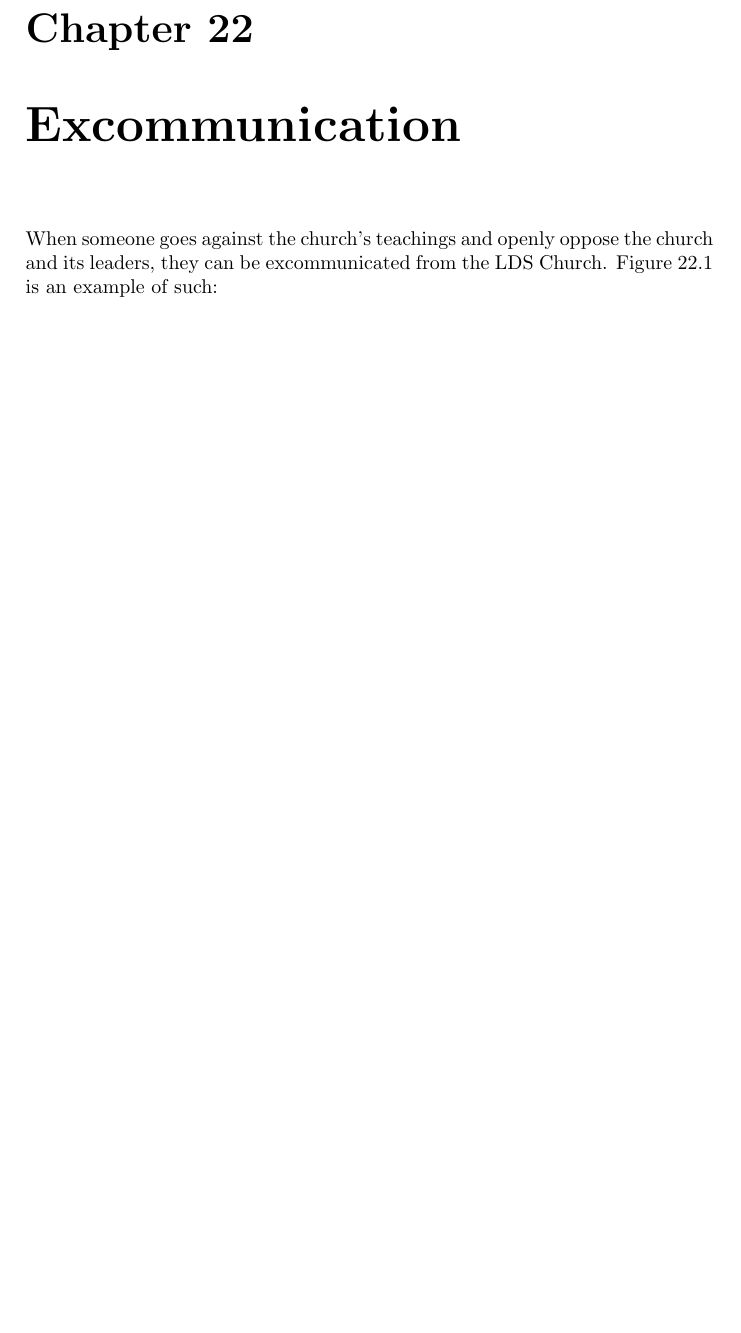
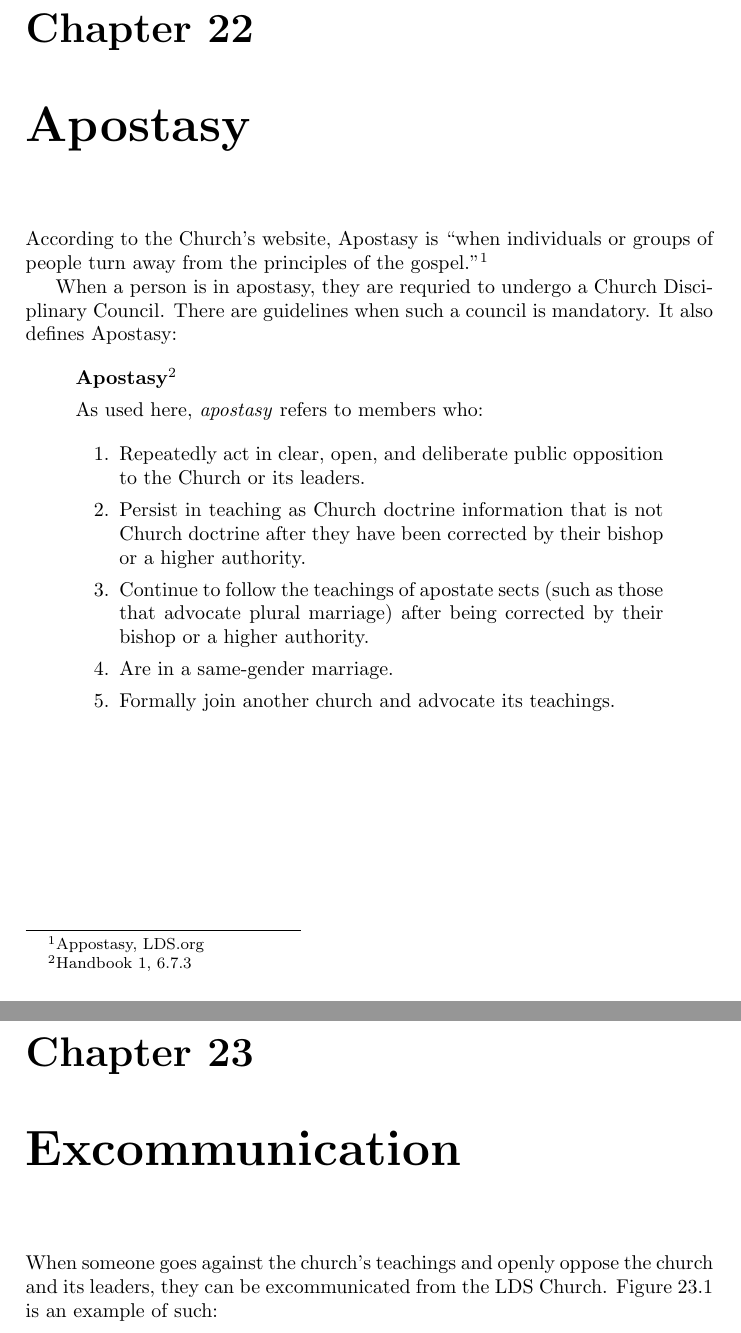
Before and after one commit to kegg/docs, a LaTeX thesis (living/religion.tex, which reads living/articles/apostasy.tex): part of page 87 of 109 before the commit and two parts of pages 87 and 89 of 111 after it, the two joined at a grey line, cut so that both start at the same text, the shorter picture padded with empty space. Compiled offline with pdfLaTeX.

Commit message:
Added Apostasy article

```diff
--- /dev/null
+++ b/living/articles/apostasy.tex
@@ -0,0 +1,29 @@
+\chapter{Apostasy}
+
+According to the Church's website, Apostasy is ``when individuals or groups of people
+turn away from the principles of the gospel."\footnote{Appostasy, LDS.org}
+
+When a person is in apostasy, they are requried to undergo a Church Disciplinary
+Council. There are guidelines when such a council is mandatory. It also defines
+Apostasy:
+
+\begin{displayquote}
+\textbf{Apostasy}\footnote{Handbook 1, 6.7.3}
+
+As used here, \textit{apostasy} refers to members who:
+
+\begin{enumerate}
+\item Repeatedly act in clear, open, and deliberate public opposition to the Church
+  or its leaders.
+
+\item Persist in teaching as Church doctrine information that is not Church doctrine
+  after they have been corrected by their bishop or a higher authority.
+
+\item Continue to follow the teachings of apostate sects (such as those that advocate
+  plural marriage) after being corrected by their bishop or a higher authority.
+
+\item Are in a same-gender marriage.
+
+\item Formally join another church and advocate its teachings.
+\end{enumerate}
+\end{displayquote}
```
Also changed, not shown: living/articles/articles.tex (+1 -0 lines).
